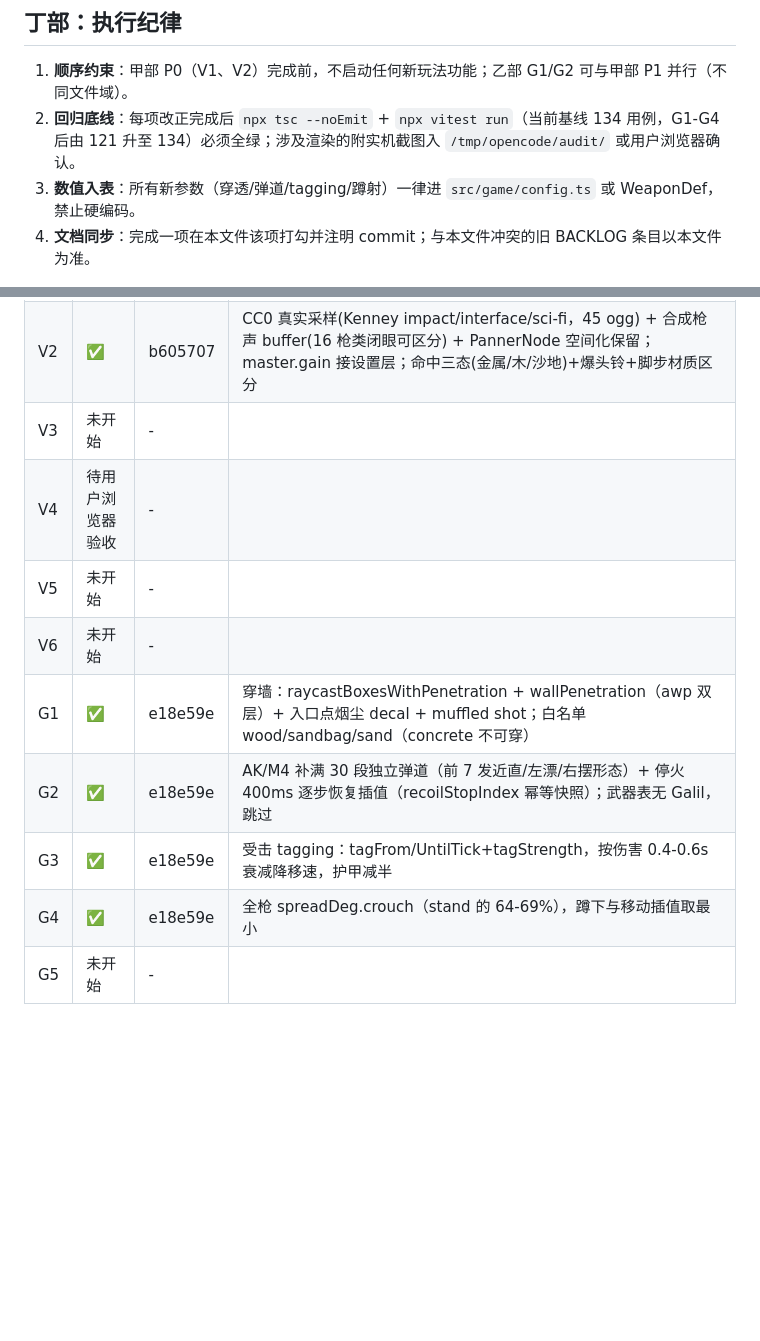
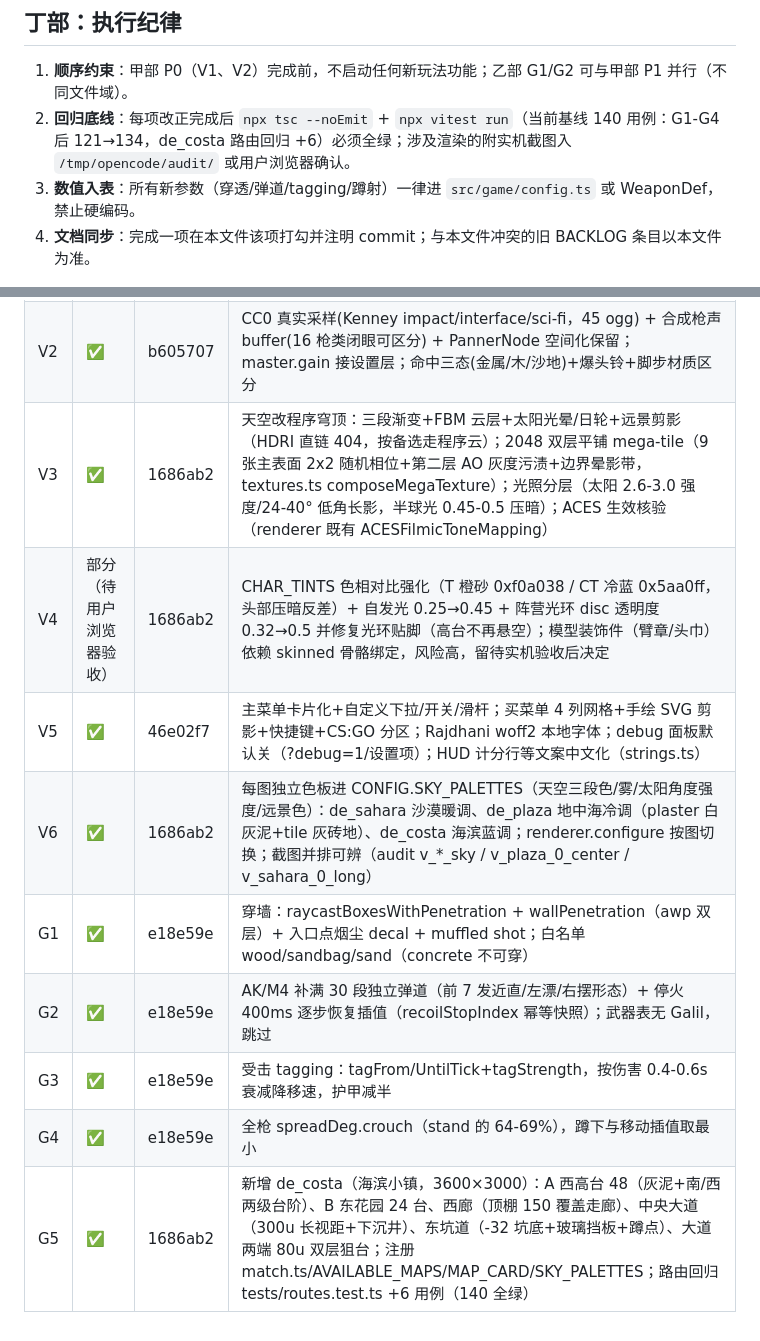
Before and after one commit to renquanpake/strike-protocol, a Markdown page: .monkeycode/docs/RECTIFICATION.md, 2 parts joined by grey strips. Drawn GitHub-style; blank space fills up the shorter version.

Commit message:
docs(改正书): V3/V4/V6/G5 完成记录(1686ab2) + V5 补记(46e02f7) + 基线 140 + MEMORY 审计排障条目
Co-authored-by: monkeycode-ai <monkeycode-ai@chaitin.com>
Co-authored-by: monkeycode-ai <monkeycode-ai@chaitin.com>

```diff
--- a/.monkeycode/docs/RECTIFICATION.md
+++ b/.monkeycode/docs/RECTIFICATION.md
@@ -151,7 +151,7 @@
 ## 丁部：执行纪律
 
 1. **顺序约束**：甲部 P0（V1、V2）完成前，不启动任何新玩法功能；乙部 G1/G2 可与甲部 P1 并行（不同文件域）。
-2. **回归底线**：每项改正完成后 `npx tsc --noEmit` + `npx vitest run`（当前基线 134 用例，G1-G4 后由 121 升至 134）必须全绿；涉及渲染的附实机截图入 `/tmp/opencode/audit/` 或用户浏览器确认。
+2. **回归底线**：每项改正完成后 `npx tsc --noEmit` + `npx vitest run`（当前基线 140 用例：G1-G4 后 121→134，de_costa 路由回归 +6）必须全绿；涉及渲染的附实机截图入 `/tmp/opencode/audit/` 或用户浏览器确认。
 3. **数值入表**：所有新参数（穿透/弹道/tagging/蹲射）一律进 `src/game/config.ts` 或 WeaponDef，禁止硬编码。
 4. **文档同步**：完成一项在本文件该项打勾并注明 commit；与本文件冲突的旧 BACKLOG 条目以本文件为准。
 
@@ -163,12 +163,12 @@
 |---|---|---|---|
 | V1 | ✅ | 8f7a9df | 枪模 PBR 提亮(gun_steel/gun_wood 非黑盒)+M4 GLB 补 PBR 贴图(baseColor/normal/roughness, imggen 生成)+手臂模型(袖套贴图/握枪姿态)+开火后坐/换弹下探/切枪入场动画+各枪类 muzzle 对齐。GLB 全枪类接入入口保留(现仅 M4 GLB) |
 | V2 | ✅ | b605707 | CC0 真实采样(Kenney impact/interface/sci-fi，45 ogg) + 合成枪声 buffer(16 枪类闭眼可区分) + PannerNode 空间化保留；master.gain 接设置层；命中三态(金属/木/沙地)+爆头铃+脚步材质区分 |
-| V3 | 未开始 | - | |
-| V4 | 待用户浏览器验收 | - | |
-| V5 | 未开始 | - | |
-| V6 | 未开始 | - | |
+| V3 | ✅ | 1686ab2 | 天空改程序穹顶：三段渐变+FBM 云层+太阳光晕/日轮+远景剪影（HDRI 直链 404，按备选走程序云）；2048 双层平铺 mega-tile（9 张主表面 2x2 随机相位+第二层 AO 灰度污渍+边界晕影带，textures.ts composeMegaTexture）；光照分层（太阳 2.6-3.0 强度/24-40° 低角长影，半球光 0.45-0.5 压暗）；ACES 生效核验（renderer 既有 ACESFilmicToneMapping） |
+| V4 | 部分（待用户浏览器验收） | 1686ab2 | CHAR_TINTS 色相对比强化（T 橙砂 0xf0a038 / CT 冷蓝 0x5aa0ff，头部压暗反差）+ 自发光 0.25→0.45 + 阵营光环 disc 透明度 0.32→0.5 并修复光环贴脚（高台不再悬空）；模型装饰件（臂章/头巾）依赖 skinned 骨骼绑定，风险高，留待实机验收后决定 |
+| V5 | ✅ | 46e02f7 | 主菜单卡片化+自定义下拉/开关/滑杆；买菜单 4 列网格+手绘 SVG 剪影+快捷键+CS:GO 分区；Rajdhani woff2 本地字体；debug 面板默认关（?debug=1/设置项）；HUD 计分行等文案中文化（strings.ts） |
+| V6 | ✅ | 1686ab2 | 每图独立色板进 CONFIG.SKY_PALETTES（天空三段色/雾/太阳角度强度/远景色）：de_sahara 沙漠暖调、de_plaza 地中海冷调（plaster 白灰泥+tile 灰砖地）、de_costa 海滨蓝调；renderer.configure 按图切换；截图并排可辨（audit v_*_sky / v_plaza_0_center / v_sahara_0_long） |
 | G1 | ✅ | e18e59e | 穿墙：raycastBoxesWithPenetration + wallPenetration（awp 双层）+ 入口点烟尘 decal + muffled shot；白名单 wood/sandbag/sand（concrete 不可穿） |
 | G2 | ✅ | e18e59e | AK/M4 补满 30 段独立弹道（前 7 发近直/左漂/右摆形态）+ 停火 400ms 逐步恢复插值（recoilStopIndex 幂等快照）；武器表无 Galil，跳过 |
 | G3 | ✅ | e18e59e | 受击 tagging：tagFrom/UntilTick+tagStrength，按伤害 0.4-0.6s 衰减降移速，护甲减半 |
 | G4 | ✅ | e18e59e | 全枪 spreadDeg.crouch（stand 的 64-69%），蹲下与移动插值取最小 |
-| G5 | 未开始 | - | |
+| G5 | ✅ | 1686ab2 | 新增 de_costa（海滨小镇，3600×3000）：A 西高台 48（灰泥+南/西两级台阶）、B 东花园 24 台、西廊（顶棚 150 覆盖走廊）、中央大道（300u 长视距+下沉井）、东坑道（-32 坑底+玻璃挡板+蹲点）、大道两端 80u 双层狙台；注册 match.ts/AVAILABLE_MAPS/MAP_CARD/SKY_PALETTES；路由回归 tests/routes.test.ts +6 用例（140 全绿） |
```
Also changed, not shown: .monkeycode/MEMORY.md (+15 -5 lines).
